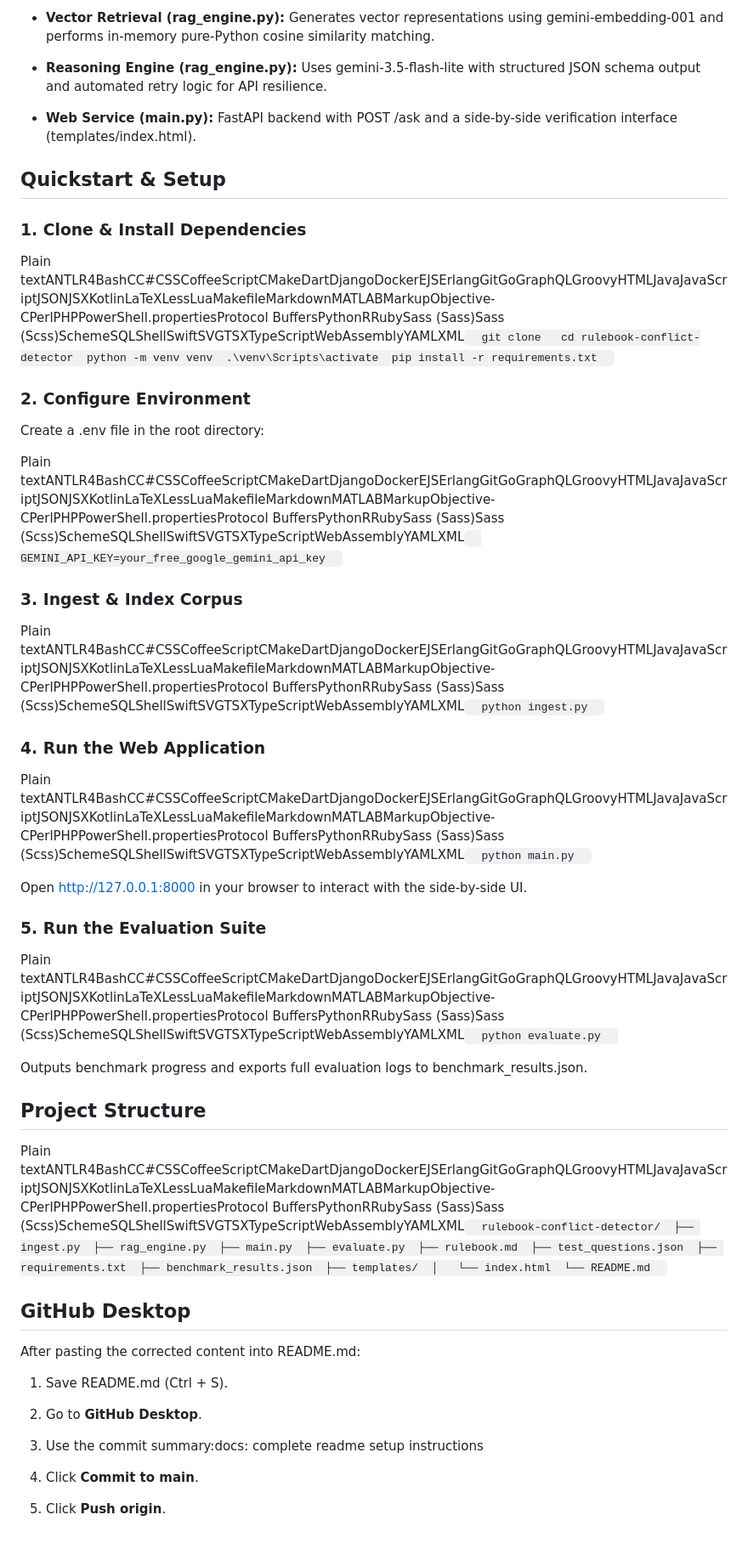
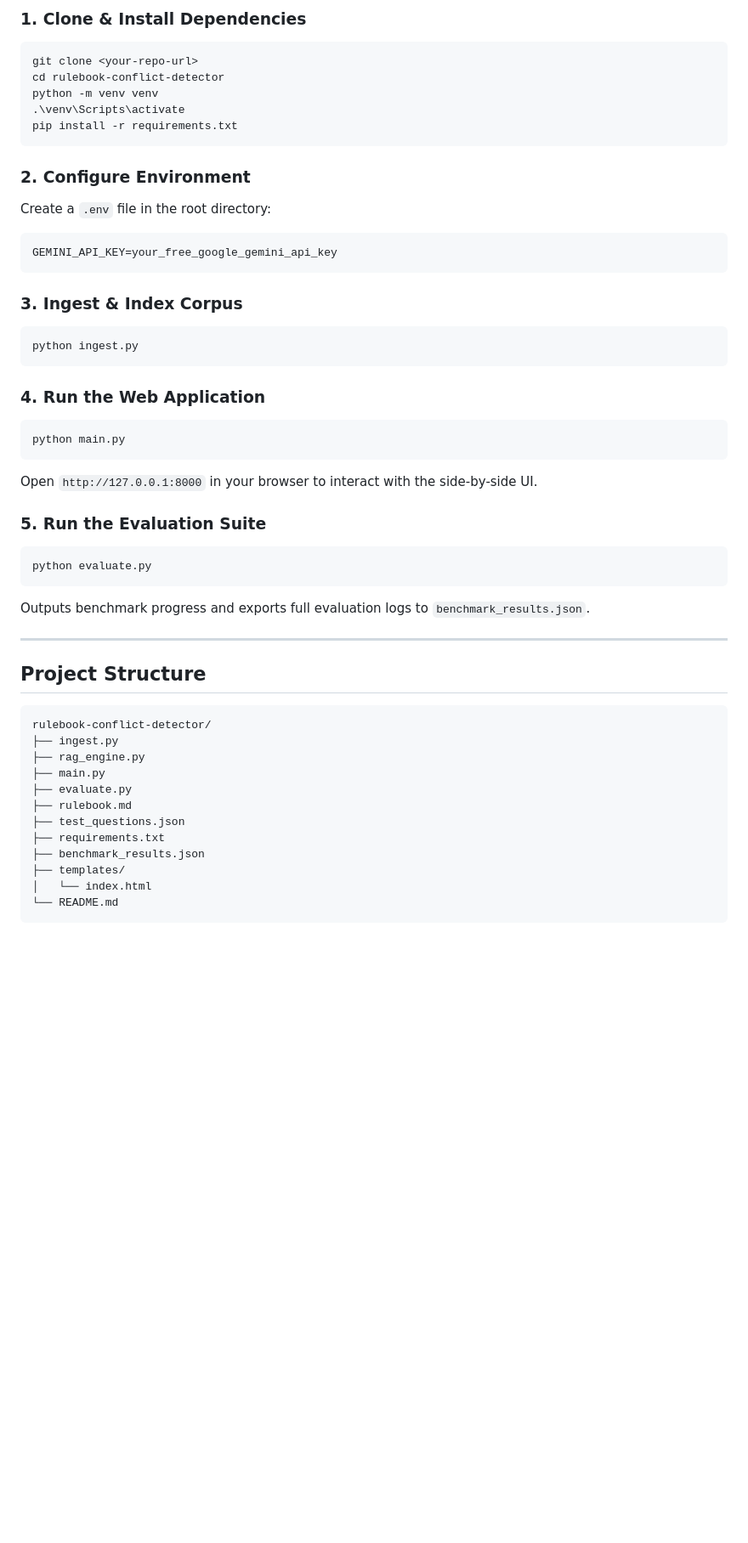
Before and after one commit to A-K-D-2000/rulebook-conflict-detector, a Markdown page: README.md, the part around one of its changes. Shown at 85% size. GitHub-like rendering; blank space fills up the shorter version.

Commit message:
docs: format and finalize readme documentation

````diff
--- a/README.md
+++ b/README.md
@@ -68,56 +63,51 @@ System Architecture
 
-*   **Vector Retrieval (rag\_engine.py):** Generates vector representations using gemini-embedding-001 and performs in-memory pure-Python cosine similarity matching.
+### 1. Clone & Install Dependencies
+```powershell
+git clone <your-repo-url>
+cd rulebook-conflict-detector
+python -m venv venv
+.\venv\Scripts\activate
+pip install -r requirements.txt
+```
 
-*   **Reasoning Engine (rag\_engine.py):** Uses gemini-3.5-flash-lite with structured JSON schema output and automated retry logic for API resilience.
+### 2. Configure Environment
+Create a `.env` file in the root directory:
+```ini
+GEMINI_API_KEY=your_free_google_gemini_api_key
+```
 
-*   **Web Service (main.py):** FastAPI backend with POST /ask and a side-by-side verification interface (templates/index.html).
+### 3. Ingest & Index Corpus
+```powershell
+python ingest.py
+```
 
+### 4. Run the Web Application
+```powershell
+python main.py
+```
+Open `http://127.0.0.1:8000` in your browser to interact with the side-by-side UI.
 
-Quickstart & Setup
-------------------
+### 5. Run the Evaluation Suite
+```powershell
+python evaluate.py
+```
+Outputs benchmark progress and exports full evaluation logs to `benchmark_results.json`.
 
-### 1\. Clone & Install Dependencies
+---
 
-Plain textANTLR4BashCC#CSSCoffeeScriptCMakeDartDjangoDockerEJSErlangGitGoGraphQLGroovyHTMLJavaJavaScriptJSONJSXKotlinLaTeXLessLuaMakefileMarkdownMATLABMarkupObjective-CPerlPHPPowerShell.propertiesProtocol BuffersPythonRRubySass (Sass)Sass (Scss)SchemeSQLShellSwiftSVGTSXTypeScriptWebAssemblyYAMLXML`   git clone   cd rulebook-conflict-detector  python -m venv venv  .\venv\Scripts\activate  pip install -r requirements.txt   `
+## Project Structure
 
-### 2\. Configure Environment
-
-Create a .env file in the root directory:
-
-Plain textANTLR4BashCC#CSSCoffeeScriptCMakeDartDjangoDockerEJSErlangGitGoGraphQLGroovyHTMLJavaJavaScriptJSONJSXKotlinLaTeXLessLuaMakefileMarkdownMATLABMarkupObjective-CPerlPHPPowerShell.propertiesProtocol BuffersPythonRRubySass (Sass)Sass (Scss)SchemeSQLShellSwiftSVGTSXTypeScriptWebAssemblyYAMLXML`   GEMINI_API_KEY=your_free_google_gemini_api_key   `
-
-### 3\. Ingest & Index Corpus
-
-Plain textANTLR4BashCC#CSSCoffeeScriptCMakeDartDjangoDockerEJSErlangGitGoGraphQLGroovyHTMLJavaJavaScriptJSONJSXKotlinLaTeXLessLuaMakefileMarkdownMATLABMarkupObjective-CPerlPHPPowerShell.propertiesProtocol BuffersPythonRRubySass (Sass)Sass (Scss)SchemeSQLShellSwiftSVGTSXTypeScriptWebAssemblyYAMLXML`   python ingest.py   `
-
-### 4\. Run the Web Application
-
-Plain textANTLR4BashCC#CSSCoffeeScriptCMakeDartDjangoDockerEJSErlangGitGoGraphQLGroovyHTMLJavaJavaScriptJSONJSXKotlinLaTeXLessLuaMakefileMarkdownMATLABMarkupObjective-CPerlPHPPowerShell.propertiesProtocol BuffersPythonRRubySass (Sass)Sass (Scss)SchemeSQLShellSwiftSVGTSXTypeScriptWebAssemblyYAMLXML`   python main.py   `
-
-Open http://127.0.0.1:8000 in your browser to interact with the side-by-side UI.
-
-### 5\. Run the Evaluation Suite
-
-Plain textANTLR4BashCC#CSSCoffeeScriptCMakeDartDjangoDockerEJSErlangGitGoGraphQLGroovyHTMLJavaJavaScriptJSONJSXKotlinLaTeXLessLuaMakefileMarkdownMATLABMarkupObjective-CPerlPHPPowerShell.propertiesProtocol BuffersPythonRRubySass (Sass)Sass (Scss)SchemeSQLShellSwiftSVGTSXTypeScriptWebAssemblyYAMLXML`   python evaluate.py   `
-
-Outputs benchmark progress and exports full evaluation logs to benchmark\_results.json.
-
-Project Structure
------------------
-
-Plain textANTLR4BashCC#CSSCoffeeScriptCMakeDartDjangoDockerEJSErlangGitGoGraphQLGroovyHTMLJavaJavaScriptJSONJSXKotlinLaTeXLessLuaMakefileMarkdownMATLABMarkupObjective-CPerlPHPPowerShell.propertiesProtocol BuffersPythonRRubySass (Sass)Sass (Scss)SchemeSQLShellSwiftSVGTSXTypeScriptWebAssemblyYAMLXML`   rulebook-conflict-detector/  ├── ingest.py  ├── rag_engine.py  ├── main.py  ├── evaluate.py  ├── rulebook.md  ├── test_questions.json  ├── requirements.txt  ├── benchmark_results.json  ├── templates/  │   └── index.html  └── README.md   `
-
-GitHub Desktop
---------------
-
-After pasting the corrected content into README.md:
-
-1.  Save README.md (Ctrl + S).
-
-2.  Go to **GitHub Desktop**.
-
-3.  Use the commit summary:docs: complete readme setup instructions
-
-4.  Click **Commit to main**.
-
-5.  Click **Push origin**.
+```text
+rulebook-conflict-detector/
+├── ingest.py
+├── rag_engine.py
+├── main.py
+├── evaluate.py
+├── rulebook.md
+├── test_questions.json
+├── requirements.txt
+├── benchmark_results.json
+├── templates/
+│   └── index.html
+└── README.md
+```
````
Also changed, not shown: other parts of README.md (+38 -43 lines).
